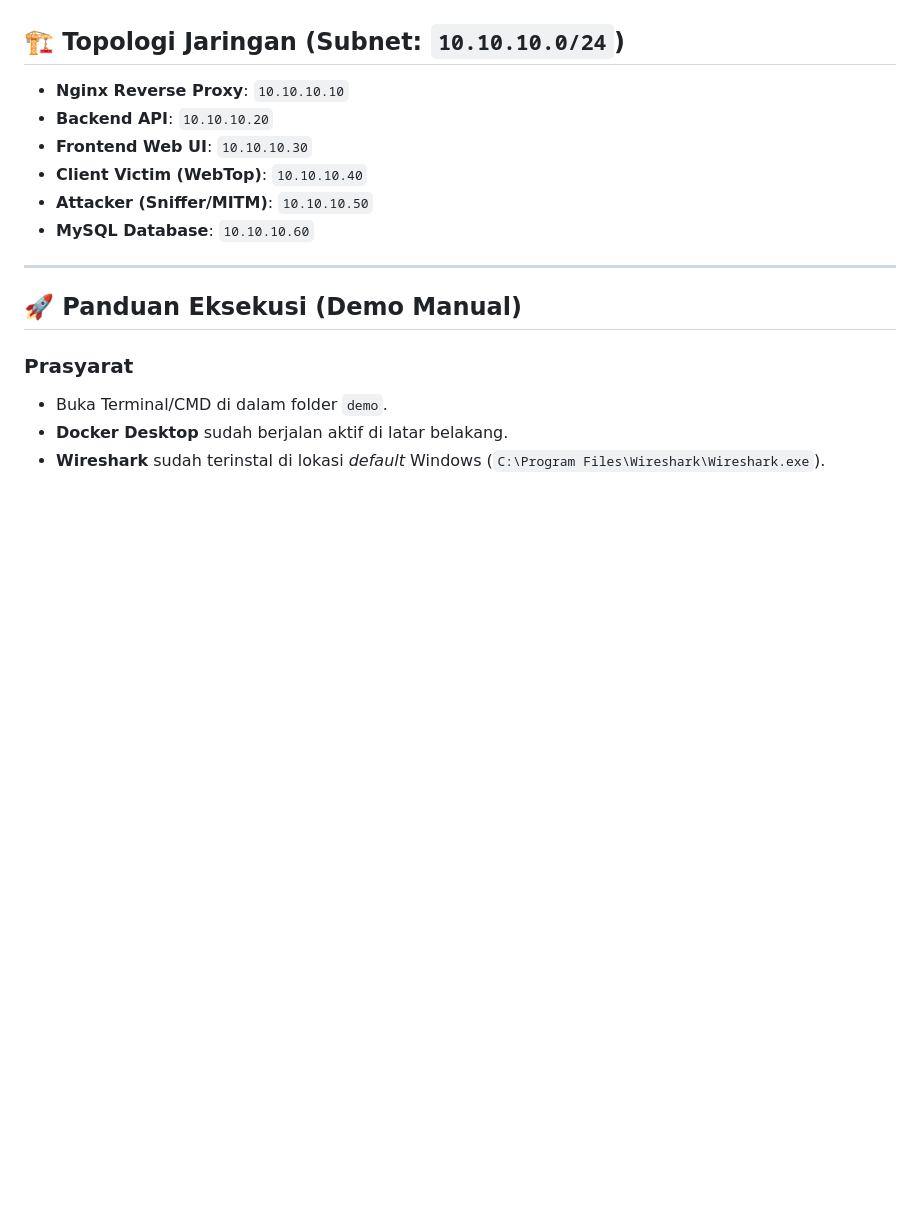
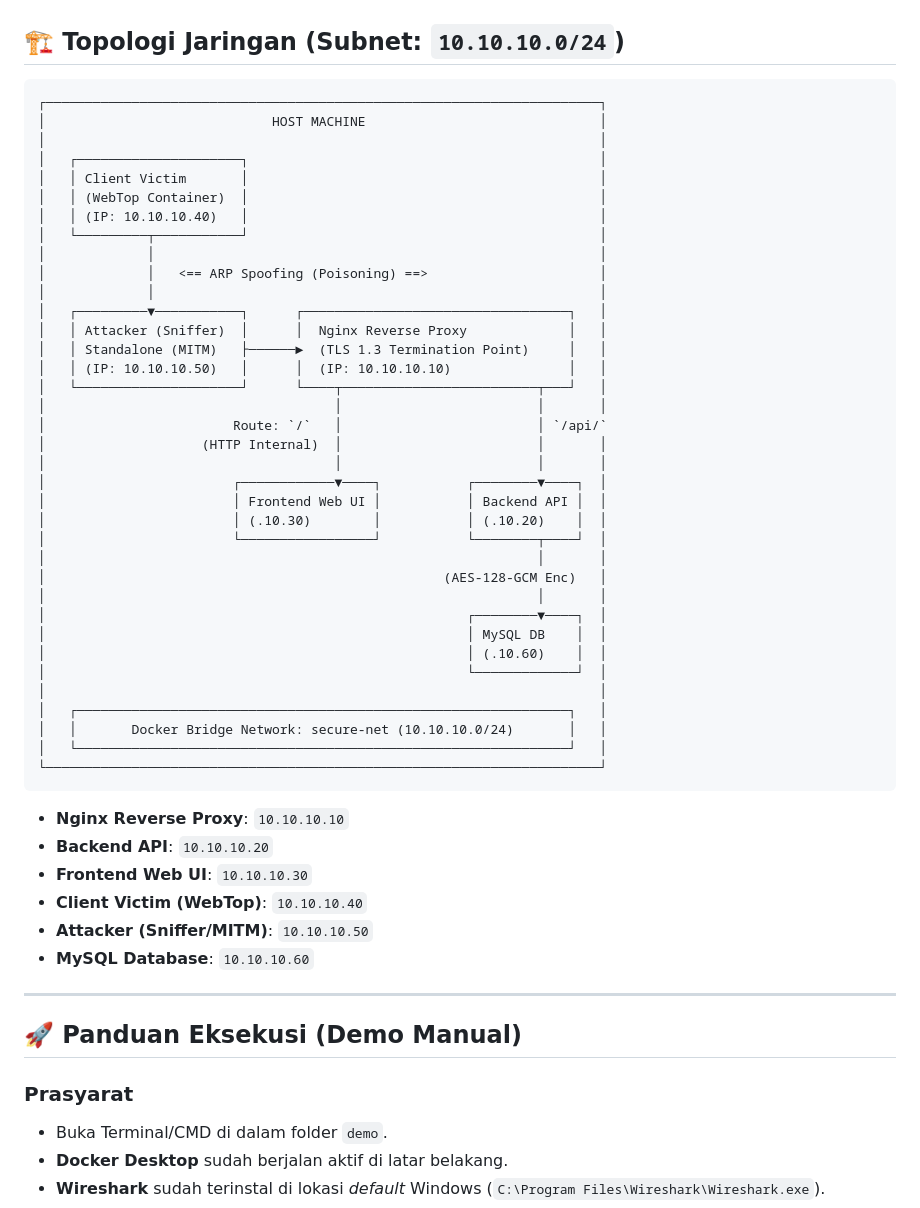
Before and after one commit to marsanix/Container-Based-Rest-API-Hardening, a Markdown page: README.md, the part around the change. GitHub-like rendering; blank space fills up the shorter version.

````diff
--- a/README.md
+++ b/README.md
@@ -13,6 +13,46 @@ Proyek ini dibangun sebagai pemenuhan Tugas Kelompok untuk mendemonstrasikan sim
 3. **Analisis Berbasis Standar Industri**: Mengevaluasi kelemahan dan validasi mitigasi berdasarkan pemetaan standar **MITRE ATT&CK (Teknik T1557.001)** dan risiko global **OWASP Top 10:2025 (A02:2025 Cryptographic Failures)** secara terukur menggunakan *packet analyzer* (Wireshark).
 
 ## 🏗 Topologi Jaringan (Subnet: `10.10.10.0/24`)
+
+```text
+┌───────────────────────────────────────────────────────────────────────┐
+│                             HOST MACHINE                              │
+│                                                                       │
+│   ┌─────────────────────┐                                             │
+│   │ Client Victim       │                                             │
+│   │ (WebTop Container)  │                                             │
+│   │ (IP: 10.10.10.40)   │                                             │
+│   └─────────┬───────────┘                                             │
+│             │                                                         │
+│             │   <== ARP Spoofing (Poisoning) ==>                      │
+│             │                                                         │
+│   ┌─────────▼───────────┐      ┌──────────────────────────────────┐   │
+│   │ Attacker (Sniffer)  │      │  Nginx Reverse Proxy             │   │
+│   │ Standalone (MITM)   ├──────►  (TLS 1.3 Termination Point)     │   │
+│   │ (IP: 10.10.10.50)   │      │  (IP: 10.10.10.10)               │   │
+│   └─────────────────────┘      └────┬─────────────────────────┬───┘   │
+│                                     │                         │       │
+│                        Route: `/`   │                         │ `/api/`
+│                    (HTTP Internal)  │                         │       │
+│                                     │                         │       │
+│                        ┌────────────▼────┐           ┌────────▼────┐  │
+│                        │ Frontend Web UI │           │ Backend API │  │
+│                        │ (.10.30)        │           │ (.10.20)    │  │
+│                        └─────────────────┘           └────────┬────┘  │
+│                                                               │       │
+│                                                   (AES-128-GCM Enc)   │
+│                                                               │       │
+│                                                      ┌────────▼────┐  │
+│                                                      │ MySQL DB    │  │
+│                                                      │ (.10.60)    │  │
+│                                                      └─────────────┘  │
+│                                                                       │
+│   ┌───────────────────────────────────────────────────────────────┐   │
+│   │       Docker Bridge Network: secure-net (10.10.10.0/24)       │   │
+│   └───────────────────────────────────────────────────────────────┘   │
+└───────────────────────────────────────────────────────────────────────┘
+```
+
 - **Nginx Reverse Proxy**: `10.10.10.10`
 - **Backend API**: `10.10.10.20`
 - **Frontend Web UI**: `10.10.10.30`
````
